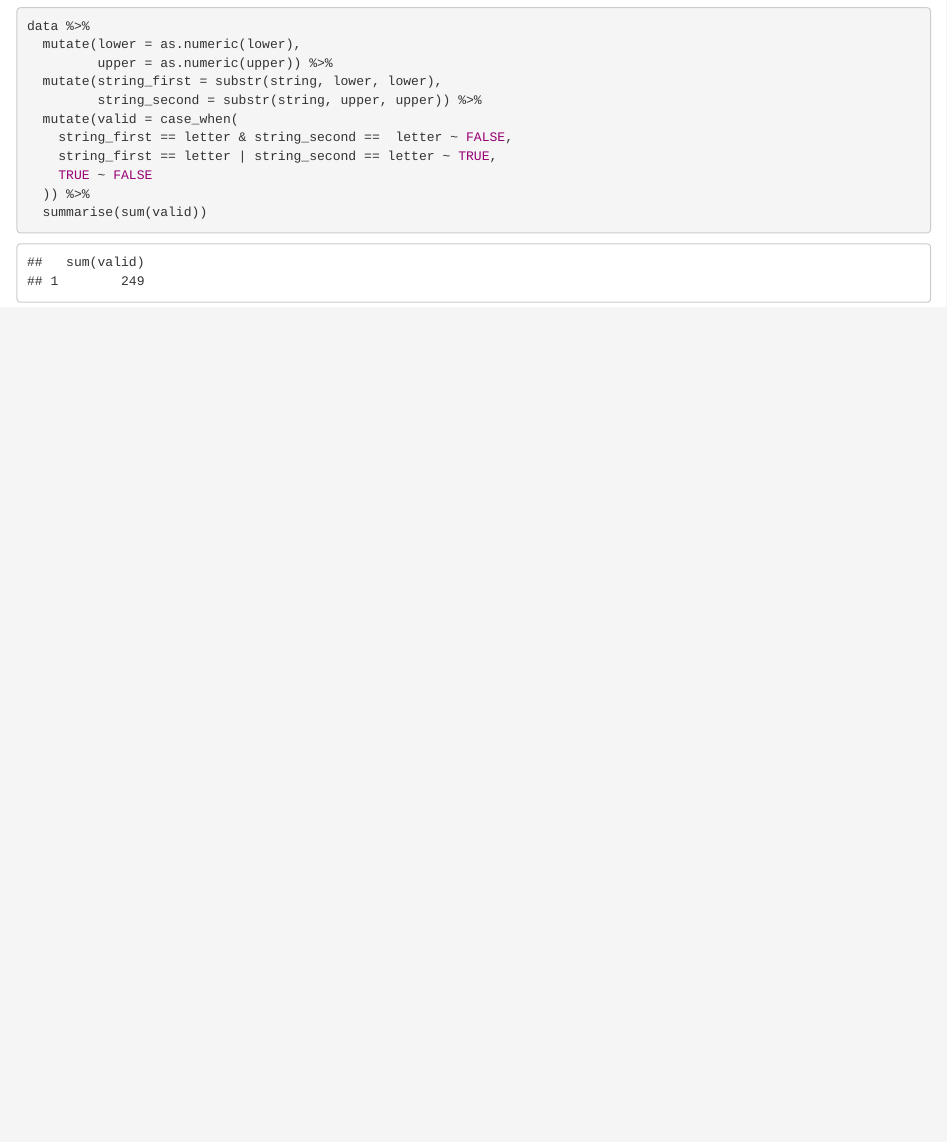
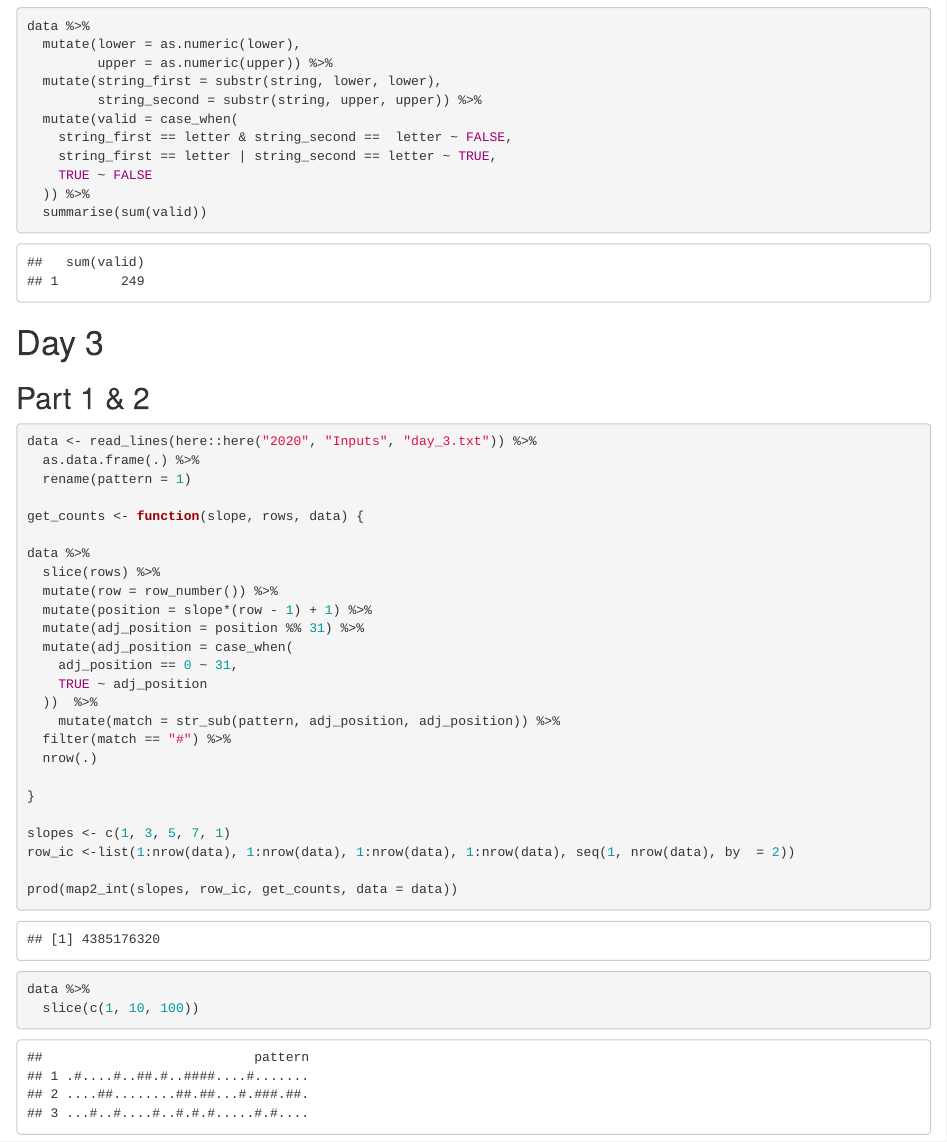
Before and after one commit to kevin-m-kent/AdventOfCode, an R Markdown document (2020/2020_Solutions_R.Rmd): the page in a window 1100 px wide, from 1640 px down. Rendered offline with R 4.5, knitr and Pandoc, with nearby package versions.

````diff
--- a/2020/2020_Solutions_R.Rmd
+++ b/2020/2020_Solutions_R.Rmd
@@ -75,3 +75,42 @@
   )) %>%
   summarise(sum(valid))
 ```
+
+# Day 3
+
+## Part 1 & 2
+
+```{r}
+
+data <- read_lines(here::here("2020", "Inputs", "day_3.txt")) %>%
+  as.data.frame(.) %>%
+  rename(pattern = 1)
+
+get_counts <- function(slope, rows, data) {
+
+data %>%
+  slice(rows) %>%
+  mutate(row = row_number()) %>%
+  mutate(position = slope*(row - 1) + 1) %>%
+  mutate(adj_position = position %% 31) %>%
+  mutate(adj_position = case_when(
+    adj_position == 0 ~ 31,
+    TRUE ~ adj_position
+  ))  %>%
+    mutate(match = str_sub(pattern, adj_position, adj_position)) %>%
+  filter(match == "#") %>%
+  nrow(.)
+
+}
+
+slopes <- c(1, 3, 5, 7, 1)
+row_ic <-list(1:nrow(data), 1:nrow(data), 1:nrow(data), 1:nrow(data), seq(1, nrow(data), by  = 2))
+
+prod(map2_int(slopes, row_ic, get_counts, data = data))
+
+```
+
+```{r}
+data %>%
+  slice(c(1, 10, 100))
+```
````
Also changed, not shown: 2020/Inputs/day_3.txt (added, +323 -0 lines).
